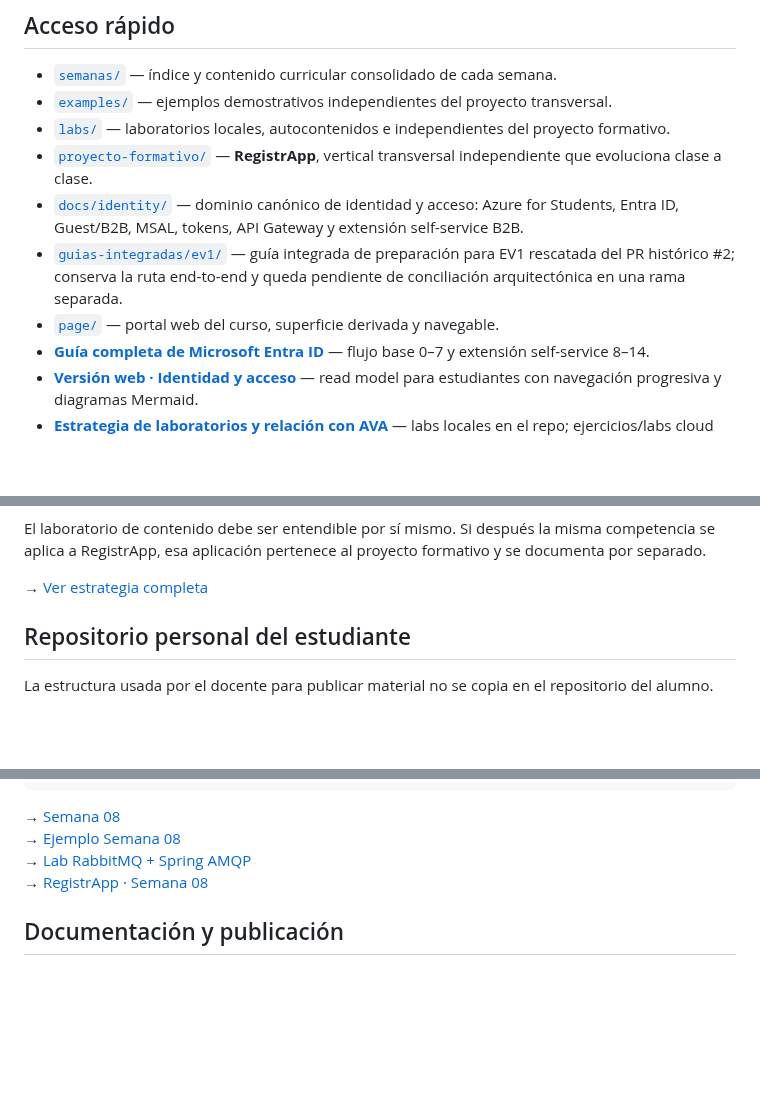
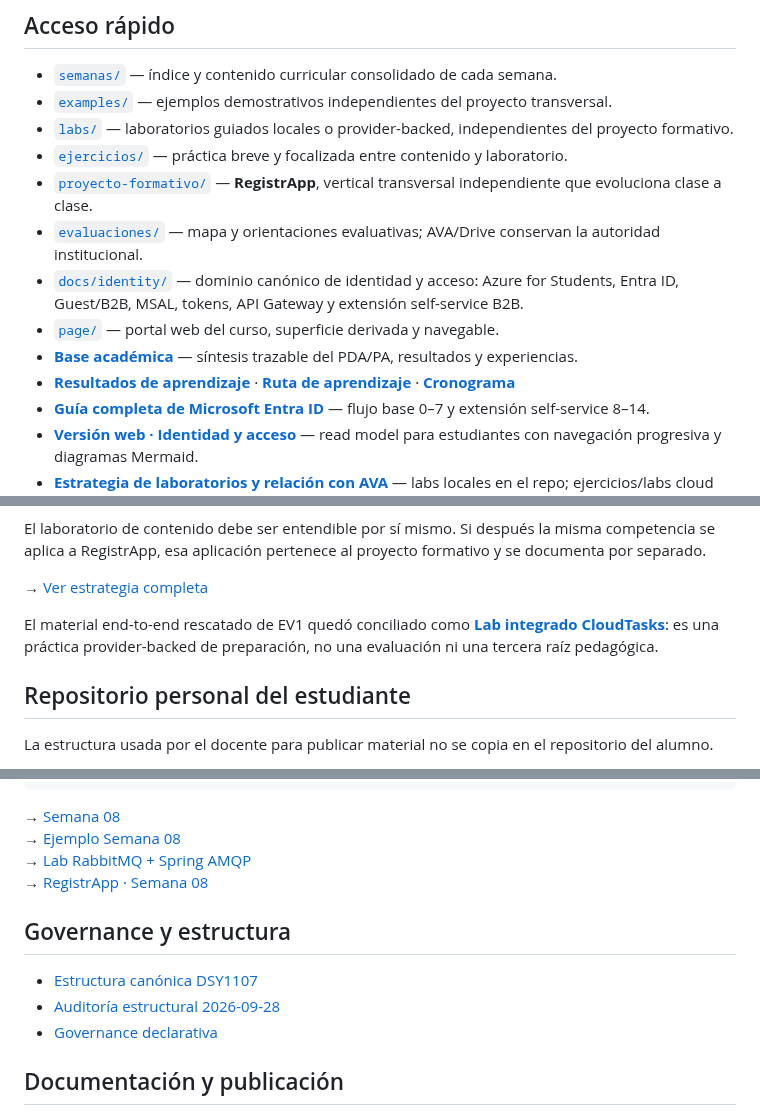
Before and after one commit to cmartinezs/DSY1107-DESARROLLO-CLOUD-NATIVE-I-2026-2, a Markdown page: README.md, 3 parts joined by grey strips. GitHub-like rendering; blank space fills up the shorter version.

Commit message:
docs: reconcilia navegacion raiz con estructura canonica

```diff
--- a/README.md
+++ b/README.md
@@ -8,11 +8,14 @@ Este repositorio reúne contenido de clases, ejemplos, laboratorios, guías y re
 
 - [`semanas/`](semanas/) — índice y contenido curricular consolidado de cada semana.
 - [`examples/`](examples/) — ejemplos demostrativos independientes del proyecto transversal.
-- [`labs/`](labs/) — laboratorios locales, autocontenidos e independientes del proyecto formativo.
+- [`labs/`](labs/) — laboratorios guiados locales o provider-backed, independientes del proyecto formativo.
+- [`ejercicios/`](ejercicios/) — práctica breve y focalizada entre contenido y laboratorio.
 - [`proyecto-formativo/`](proyecto-formativo/) — **RegistrApp**, vertical transversal independiente que evoluciona clase a clase.
+- [`evaluaciones/`](evaluaciones/) — mapa y orientaciones evaluativas; AVA/Drive conservan la autoridad institucional.
 - [`docs/identity/`](docs/identity/) — dominio canónico de identidad y acceso: Azure for Students, Entra ID, Guest/B2B, MSAL, tokens, API Gateway y extensión self-service B2B.
-- [`guias-integradas/ev1/`](guias-integradas/ev1/) — guía integrada de preparación para EV1 rescatada del PR histórico #2; conserva la ruta end-to-end y queda pendiente de conciliación arquitectónica en una rama separada.
 - [`page/`](page/) — portal web del curso, superficie derivada y navegable.
+- [**Base académica**](docs/PDA-RESUMEN.md) — síntesis trazable del PDA/PA, resultados y experiencias.
+- [**Resultados de aprendizaje**](docs/RESULTADOS-DE-APRENDIZAJE.md) · [**Ruta de aprendizaje**](docs/RUTA-DE-APRENDIZAJE.md) · [**Cronograma**](docs/CRONOGRAMA.md)
 - [**Guía completa de Microsoft Entra ID**](docs/identity/entra-guia-completa/README.md) — flujo base 0–7 y extensión self-service 8–14.
 - [**Versión web · Identidad y acceso**](page/identidad.html) — read model para estudiantes con navegación progresiva y diagramas Mermaid.
 - [**Estrategia de laboratorios y relación con AVA**](docs/ESTRATEGIA-LABORATORIOS-CONCEPTO-A-CLOUD.md) — labs locales en el repo; ejercicios/labs cloud institucionales en AVA.
@@ -86,6 +90,8 @@ flowchart LR
 El laboratorio de contenido debe ser entendible por sí mismo. Si después la misma competencia se aplica a RegistrApp, esa aplicación pertenece al proyecto formativo y se documenta por separado.
 
 → [Ver estrategia completa](docs/ESTRATEGIA-LABORATORIOS-CONCEPTO-A-CLOUD.md)
+
+El material end-to-end rescatado de EV1 quedó conciliado como [**Lab integrado CloudTasks**](labs/cloudtasks-ev1-integrado/): es una práctica provider-backed de preparación, no una evaluación ni una tercera raíz pedagógica.
 
 ## Repositorio personal del estudiante
 
@@ -162,6 +168,12 @@ problema de acoplamiento
 → [Lab RabbitMQ + Spring AMQP](labs/rabbitmq-spring-amqp/)
 → [RegistrApp · Semana 08](proyecto-formativo/semana-08/)
 
+## Governance y estructura
+
+- [Estructura canónica DSY1107](docs/ESTRUCTURA-CANONICA.md)
+- [Auditoría estructural 2026-09-28](docs/AUDITORIA-ESTRUCTURA-2026-09-28.md)
+- [Governance declarativa](governance/)
+
 ## Documentación y publicación
 
 Este repositorio consume el estándar transversal de documentación/publicación y el estándar de diagramación de ADÜMÜN. En particular:
```
Also changed, not shown: other parts of README.md (+2 -1 lines).
